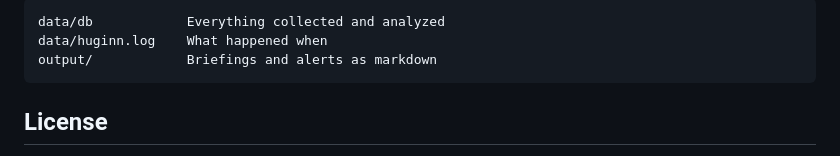
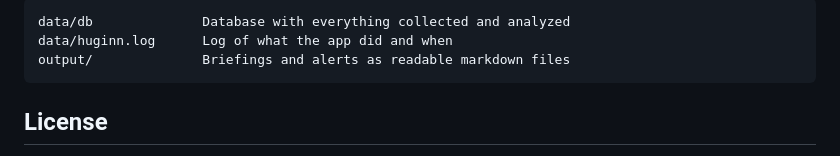
Before and after one commit to krzysztofdudek/Huginn, a Markdown page: README.md, the part around one of its changes. Drawn GitHub-style.

````diff
--- a/README.md
+++ b/README.md
@@ -133,8 +143,8 @@ Ctrl+C anytime. Picks up where it left off. Didn't run for 3 days? Catches up an
 
 ```
-data/db            Everything collected and analyzed
-data/huginn.log    What happened when
-output/            Briefings and alerts as markdown
+data/db              Database with everything collected and analyzed
+data/huginn.log      Log of what the app did and when
+output/              Briefings and alerts as readable markdown files
 ```
 
 ## License
````
Also changed, not shown: other parts of README.md (+66 -56 lines).
